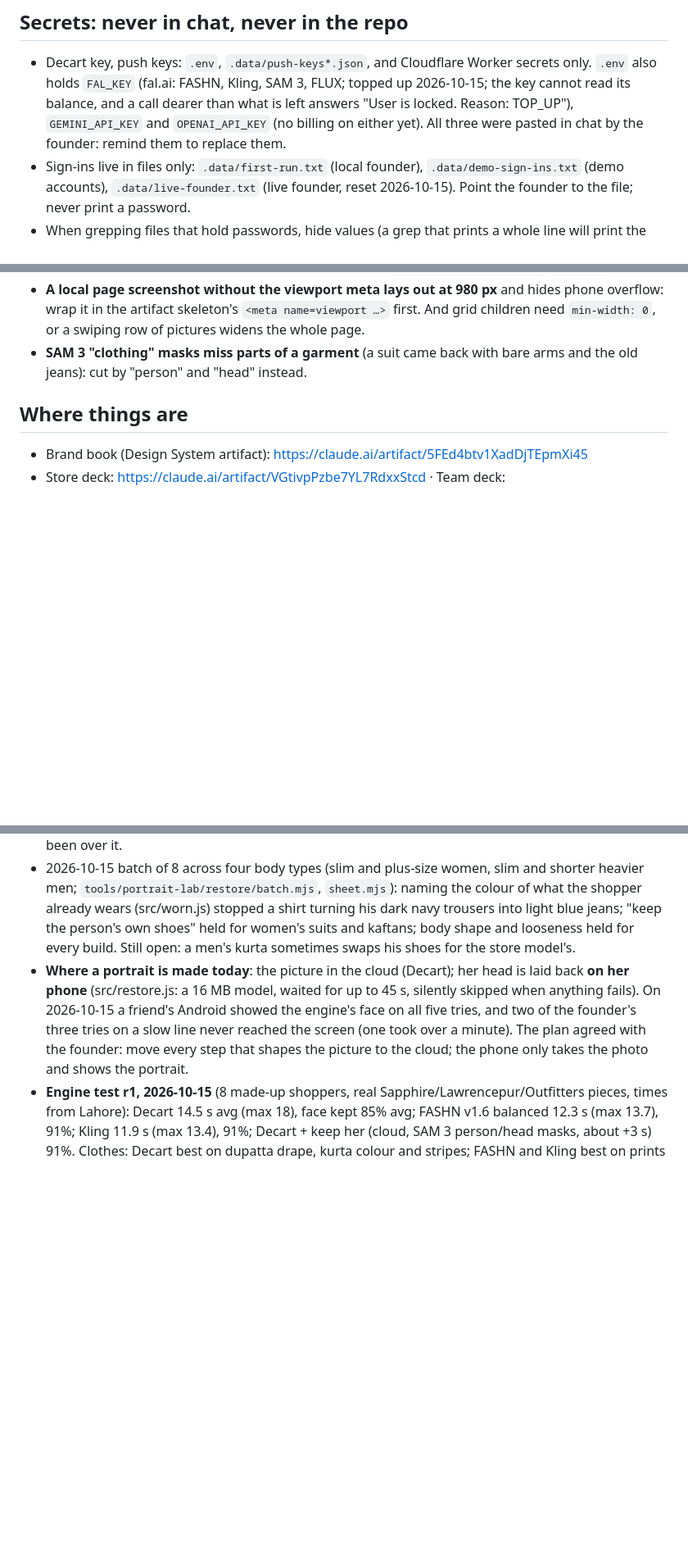
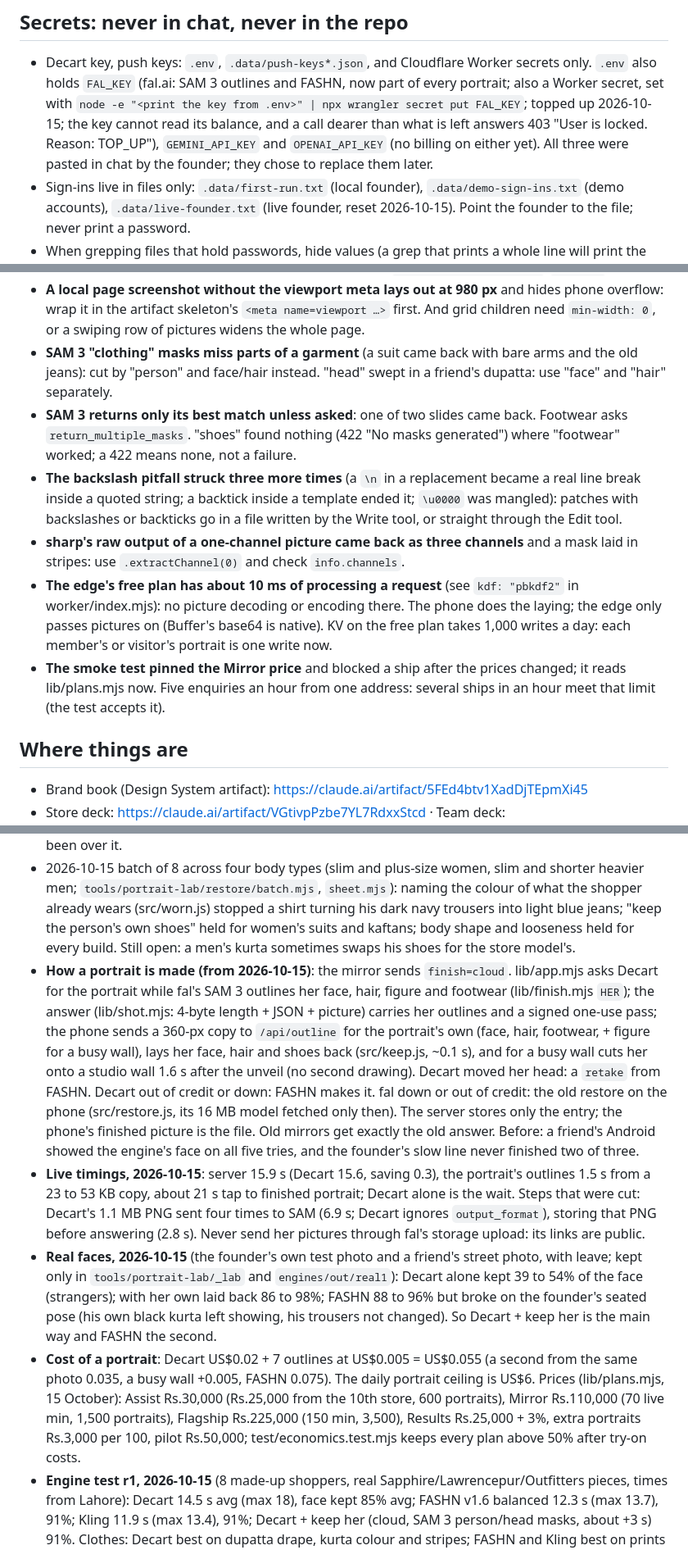
Before and after one commit to gamenailer0-oss/mirva, a Markdown page: CLAUDE.md, 3 parts joined by grey strips. Shown at 82% size. GitHub-like rendering; blank space fills up the shorter version.

Commit message:
Notes: how a portrait is made now (cloud outlines, the outline route, the second engine, the old restore as the last resort), live timings, real-face results, cost and prices, the new loops, and seven lessons
Co-Authored-By: Claude Opus 5.5 <noreply@anthropic.com>

```diff
--- a/CLAUDE.md
+++ b/CLAUDE.md
@@ -28,9 +28,10 @@ Live: https://mirva.gamenailer0-1a9.workers.dev · Repo (PUBLIC): github.com/gam
 
 ## Secrets: never in chat, never in the repo
 - Decart key, push keys: `.env`, `.data/push-keys*.json`, and Cloudflare Worker secrets only. `.env` also holds
-  `FAL_KEY` (fal.ai: FASHN, Kling, SAM 3, FLUX; topped up 2026-10-15; the key cannot read its balance, and a call
-  dearer than what is left answers "User is locked. Reason: TOP_UP"), `GEMINI_API_KEY` and `OPENAI_API_KEY` (no
-  billing on either yet). All three were pasted in chat by the founder: remind them to replace them.
+  `FAL_KEY` (fal.ai: SAM 3 outlines and FASHN, now part of every portrait; also a Worker secret, set with
+  `node -e "<print the key from .env>" | npx wrangler secret put FAL_KEY`; topped up 2026-10-15; the key cannot read
+  its balance, and a call dearer than what is left answers 403 "User is locked. Reason: TOP_UP"), `GEMINI_API_KEY` and
+  `OPENAI_API_KEY` (no billing on either yet). All three were pasted in chat by the founder; they chose to replace them later.
 - Sign-ins live in files only: `.data/first-run.txt` (local founder), `.data/demo-sign-ins.txt` (demo accounts),
   `.data/live-founder.txt` (live founder, reset 2026-10-15). Point the founder to the file; never print a password.
 - When grepping files that hold passwords, hide values (a grep that prints a whole line will print the password).
@@ -108,7 +113,19 @@ Live: https://mirva.gamenailer0-1a9.workers.dev · Repo (PUBLIC): github.com/gam
   artifact skeleton's `<meta name=viewport …>` first. And grid children need `min-width: 0`, or a swiping row of
   pictures widens the whole page.
 - **SAM 3 "clothing" masks miss parts of a garment** (a suit came back with bare arms and the old jeans): cut by
-  "person" and "head" instead.
+  "person" and face/hair instead. "head" swept in a friend's dupatta: use "face" and "hair" separately.
+- **SAM 3 returns only its best match unless asked**: one of two slides came back. Footwear asks `return_multiple_masks`.
+  "shoes" found nothing (422 "No masks generated") where "footwear" worked; a 422 means none, not a failure.
+- **The backslash pitfall struck three more times** (a `\n` in a replacement became a real line break inside a quoted
+  string; a backtick inside a template ended it; `\u0000` was mangled): patches with backslashes or backticks go in a
+  file written by the Write tool, or straight through the Edit tool.
+- **sharp's raw output of a one-channel picture came back as three channels** and a mask laid in stripes: use
+  `.extractChannel(0)` and check `info.channels`.
+- **The edge's free plan has about 10 ms of processing a request** (see `kdf: "pbkdf2"` in worker/index.mjs): no picture
+  decoding or encoding there. The phone does the laying; the edge only passes pictures on (Buffer's base64 is native).
+  KV on the free plan takes 1,000 writes a day: each member's or visitor's portrait is one write now.
+- **The smoke test pinned the Mirror price** and blocked a ship after the prices changed; it reads lib/plans.mjs now. Five
+  enquiries an hour from one address: several ships in an hour meet that limit (the test accepts it).
 
 ## Where things are
 - Brand book (Design System artifact): https://claude.ai/artifact/5FEd4btv1XadDjTEpmXi45
@@ -127,11 +144,28 @@ Live: https://mirva.gamenailer0-1a9.workers.dev · Repo (PUBLIC): github.com/gam
   (src/worn.js) stopped a shirt turning his dark navy trousers into light blue jeans; "keep the person's own shoes"
   held for women's suits and kaftans; body shape and looseness held for every build. Still open: a men's kurta
   sometimes swaps his shoes for the store model's.
-- **Where a portrait is made today**: the picture in the cloud (Decart); her head is laid back **on her phone**
-  (src/restore.js: a 16 MB model, waited for up to 45 s, silently skipped when anything fails). On 2026-10-15 a friend's
-  Android showed the engine's face on all five tries, and two of the founder's three tries on a slow line never reached
-  the screen (one took over a minute). The plan agreed with the founder: move every step that shapes the picture to the
-  cloud; the phone only takes the photo and shows the portrait.
+- **How a portrait is made (from 2026-10-15)**: the mirror sends `finish=cloud`. lib/app.mjs asks Decart for the portrait
+  while fal's SAM 3 outlines her face, hair, figure and footwear (lib/finish.mjs `HER`); the answer (lib/shot.mjs: 4-byte
+  length + JSON + picture) carries her outlines and a signed one-use pass; the phone sends a 360-px copy to `/api/outline`
+  for the portrait's own (face, hair, footwear, + figure for a busy wall), lays her face, hair and shoes back
+  (src/keep.js, ~0.1 s), and for a busy wall cuts her onto a studio wall 1.6 s after the unveil (no second drawing).
+  Decart moved her head: a `retake` from FASHN. Decart out of credit or down: FASHN makes it. fal down or out of credit:
+  the old restore on the phone (src/restore.js, its 16 MB model fetched only then). The server stores only the entry;
+  the phone's finished picture is the file. Old mirrors get exactly the old answer. Before: a friend's Android showed the
+  engine's face on all five tries, and the founder's slow line never finished two of three.
+- **Live timings, 2026-10-15**: server 15.9 s (Decart 15.6, saving 0.3), the portrait's outlines 1.5 s from a 23 to 53 KB
+  copy, about 21 s tap to finished portrait; Decart alone is the wait. Steps that were cut: Decart's 1.1 MB PNG sent four
+  times to SAM (6.9 s; Decart ignores `output_format`), storing that PNG before answering (2.8 s). Never send her
+  pictures through fal's storage upload: its links are public.
+- **Real faces, 2026-10-15** (the founder's own test photo and a friend's street photo, with leave; kept only in
+  `tools/portrait-lab/_lab` and `engines/out/real1`): Decart alone kept 39 to 54% of the face (strangers); with her own
+  laid back 86 to 98%; FASHN 88 to 96% but broke on the founder's seated pose (his own black kurta left showing, his
+  trousers not changed). So Decart + keep her is the main way and FASHN the second.
+- **Cost of a portrait**: Decart US$0.02 + 7 outlines at US$0.005 = US$0.055 (a second from the same photo 0.035, a busy
+  wall +0.005, FASHN 0.075). The daily portrait ceiling is US$6. Prices (lib/plans.mjs, 15 October): Assist Rs.30,000
+  (Rs.25,000 from the 10th store, 600 portraits), Mirror Rs.110,000 (70 live min, 1,500 portraits), Flagship Rs.225,000
+  (150 min, 3,500), Results Rs.25,000 + 3%, extra portraits Rs.3,000 per 100, pilot Rs.50,000; test/economics.test.mjs
+  keeps every plan above 50% after try-on costs.
 - **Engine test r1, 2026-10-15** (8 made-up shoppers, real Sapphire/Lawrencepur/Outfitters pieces, times from Lahore):
   Decart 14.5 s avg (max 18), face kept 85% avg; FASHN v1.6 balanced 12.3 s (max 13.7), 91%; Kling 11.9 s (max 13.4),
   91%; Decart + keep her (cloud, SAM 3 person/head masks, about +3 s) 91%. Clothes: Decart best on dupatta drape, kurta
```
Also changed, not shown: other parts of CLAUDE.md (+8 -4 lines).
